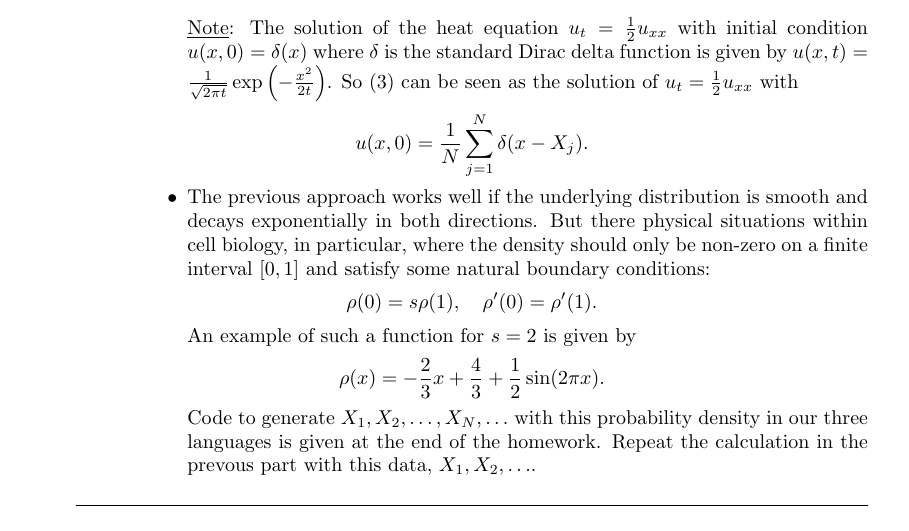
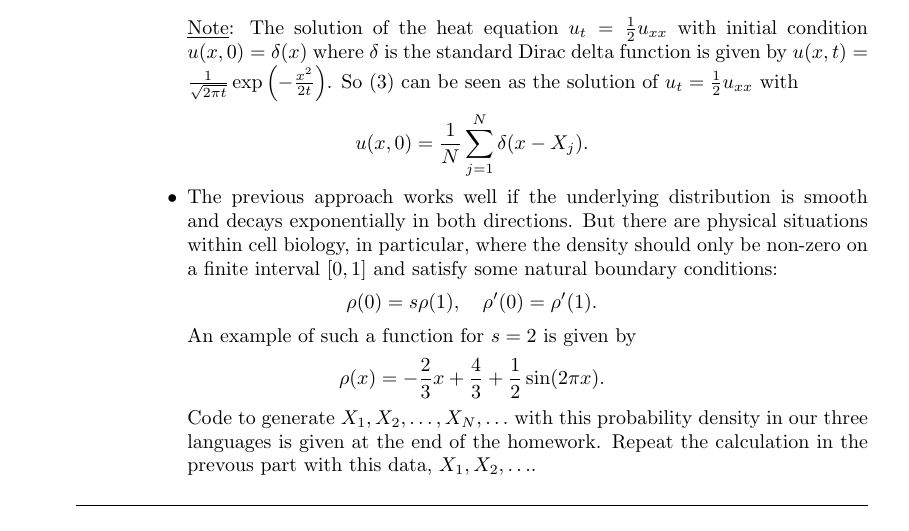
Before and after one commit to trogdoncourses/amath-586-2021, a LaTeX problem sheet (hw4/hw4.tex): part of page 2 of 4, cut so that both start at the same text. Compiled offline with pdfLaTeX.

Commit message:
HW4 typo

```diff
--- a/hw4/hw4.tex
+++ b/hw4/hw4.tex
@@ -99,7 +99,7 @@ U'(t) = \frac{1}{2h^2} B U(t), \quad B = \begin{bmatrix}
     u(x,0) = \frac{1}{N} \sum_{j=1}^N \delta(x-X_j).
   \end{align*}
 
-\item The previous approach works well if the underlying distribution is smooth and decays exponentially in both directions.  But there physical situations within cell biology, in particular, where the density should only be non-zero on a finite interval $[0,1]$ and satisfy some natural boundary conditions:
+\item The previous approach works well if the underlying distribution is smooth and decays exponentially in both directions.  But there are physical situations within cell biology, in particular, where the density should only be non-zero on a finite interval $[0,1]$ and satisfy some natural boundary conditions:
   \begin{align*}
     \rho(0) = s \rho(1), \quad \rho'(0) = \rho'(1).
   \end{align*}
```
Also changed, not shown: hw4/hw4.pdf.
